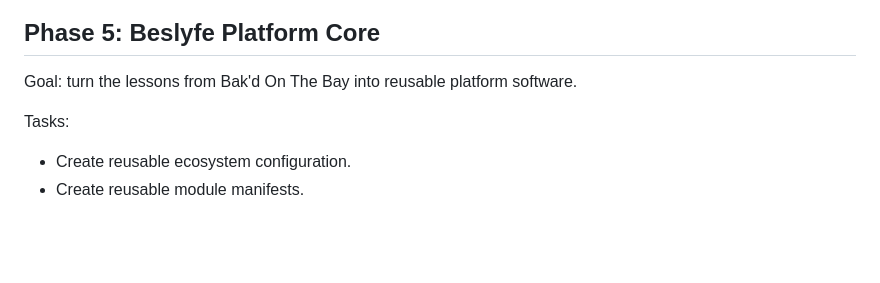
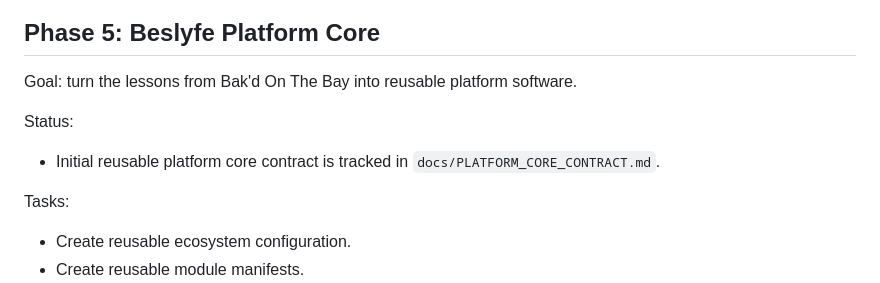
Before and after one commit to giftations/beslyfe, a Markdown page: docs/PHASED_EXECUTION_PLAN.md, the part around the change. Rendered like a GitHub page; blank space fills up the shorter version.

```diff
--- a/docs/PHASED_EXECUTION_PLAN.md
+++ b/docs/PHASED_EXECUTION_PLAN.md
@@ -134,6 +134,10 @@ Tasks:
 
 Goal: turn the lessons from Bak'd On The Bay into reusable platform software.
 
+Status:
+
+- Initial reusable platform core contract is tracked in `docs/PLATFORM_CORE_CONTRACT.md`.
+
 Tasks:
 
 - Create reusable ecosystem configuration.
```
Also changed, not shown: README.md (+1 -0 lines), docs/PLATFORM_CORE_CONTRACT.md (added, +179 -0 lines).
